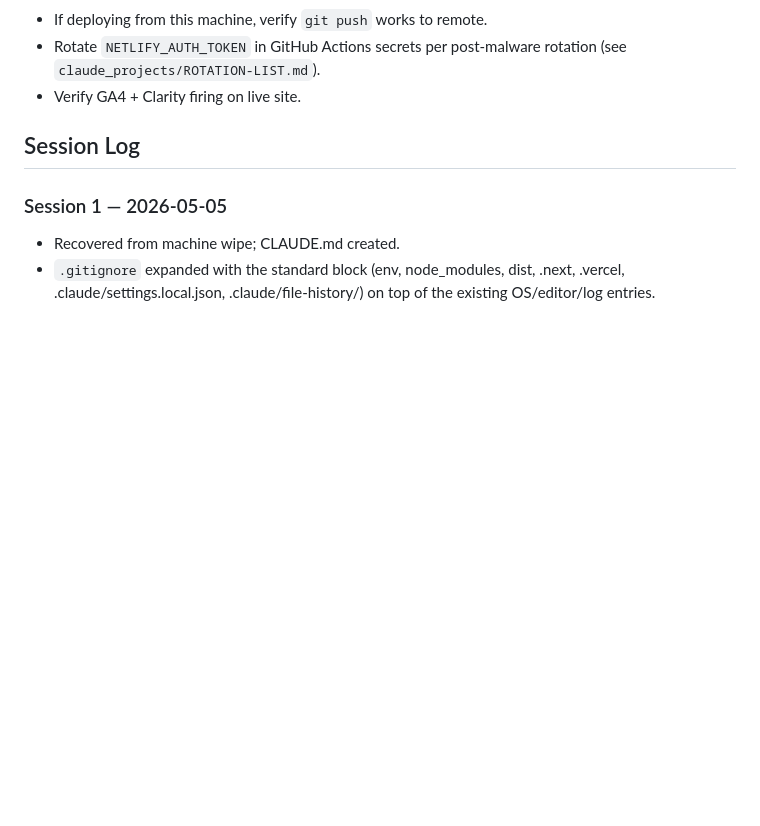
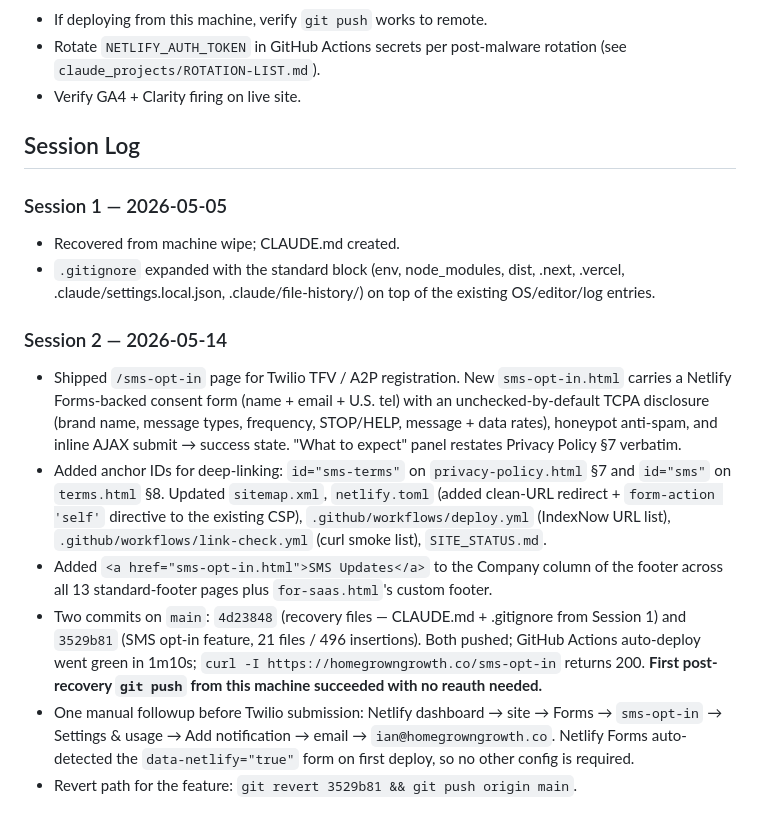
Before and after one commit to homegrowngrowthco/homegrown-growth-co, a Markdown page: CLAUDE.md, the part around the change. GitHub-like rendering; blank space fills up the shorter version.

Commit message:
Log Session 2 (2026-05-14 SMS opt-in) in project CLAUDE.md
Records the SMS opt-in page work that landed earlier today: new
sms-opt-in.html with TCPA consent + Netlify Forms backing, anchor IDs
on privacy/terms for deep-linking, footer link added site-wide, CSP
form-action 'self' addition, sitemap + IndexNow + link-check updates.
Also documents the one manual followup (Netlify Forms email
notification) and the revert path (git revert 3529b81). Notes that
this was the first post-recovery git push from this machine.

Doc-only update; no behavior change.

Co-Authored-By: Claude Opus 4.7 (1M context) <noreply@anthropic.com>

```diff
--- a/CLAUDE.md
+++ b/CLAUDE.md
@@ -77,3 +77,11 @@ This project survived the **2026-05-04** complete machine wipe.
 ### Session 1 — 2026-05-05
 - Recovered from machine wipe; CLAUDE.md created.
 - `.gitignore` expanded with the standard block (env, node_modules, dist, .next, .vercel, .claude/settings.local.json, .claude/file-history/) on top of the existing OS/editor/log entries.
+
+### Session 2 — 2026-05-14
+- Shipped `/sms-opt-in` page for Twilio TFV / A2P registration. New `sms-opt-in.html` carries a Netlify Forms-backed consent form (name + email + U.S. tel) with an unchecked-by-default TCPA disclosure (brand name, message types, frequency, STOP/HELP, message + data rates), honeypot anti-spam, and inline AJAX submit → success state. "What to expect" panel restates Privacy Policy §7 verbatim.
+- Added anchor IDs for deep-linking: `id="sms-terms"` on `privacy-policy.html` §7 and `id="sms"` on `terms.html` §8. Updated `sitemap.xml`, `netlify.toml` (added clean-URL redirect + `form-action 'self'` directive to the existing CSP), `.github/workflows/deploy.yml` (IndexNow URL list), `.github/workflows/link-check.yml` (curl smoke list), `SITE_STATUS.md`.
+- Added `<a href="sms-opt-in.html">SMS Updates</a>` to the Company column of the footer across all 13 standard-footer pages plus `for-saas.html`'s custom footer.
+- Two commits on `main`: `4d23848` (recovery files — CLAUDE.md + .gitignore from Session 1) and `3529b81` (SMS opt-in feature, 21 files / 496 insertions). Both pushed; GitHub Actions auto-deploy went green in 1m10s; `curl -I https://homegrowngrowth.co/sms-opt-in` returns 200. **First post-recovery `git push` from this machine succeeded with no reauth needed.**
+- One manual followup before Twilio submission: Netlify dashboard → site → Forms → `sms-opt-in` → Settings & usage → Add notification → email → `ian@homegrowngrowth.co`. Netlify Forms auto-detected the `data-netlify="true"` form on first deploy, so no other config is required.
+- Revert path for the feature: `git revert 3529b81 && git push origin main`.
```
